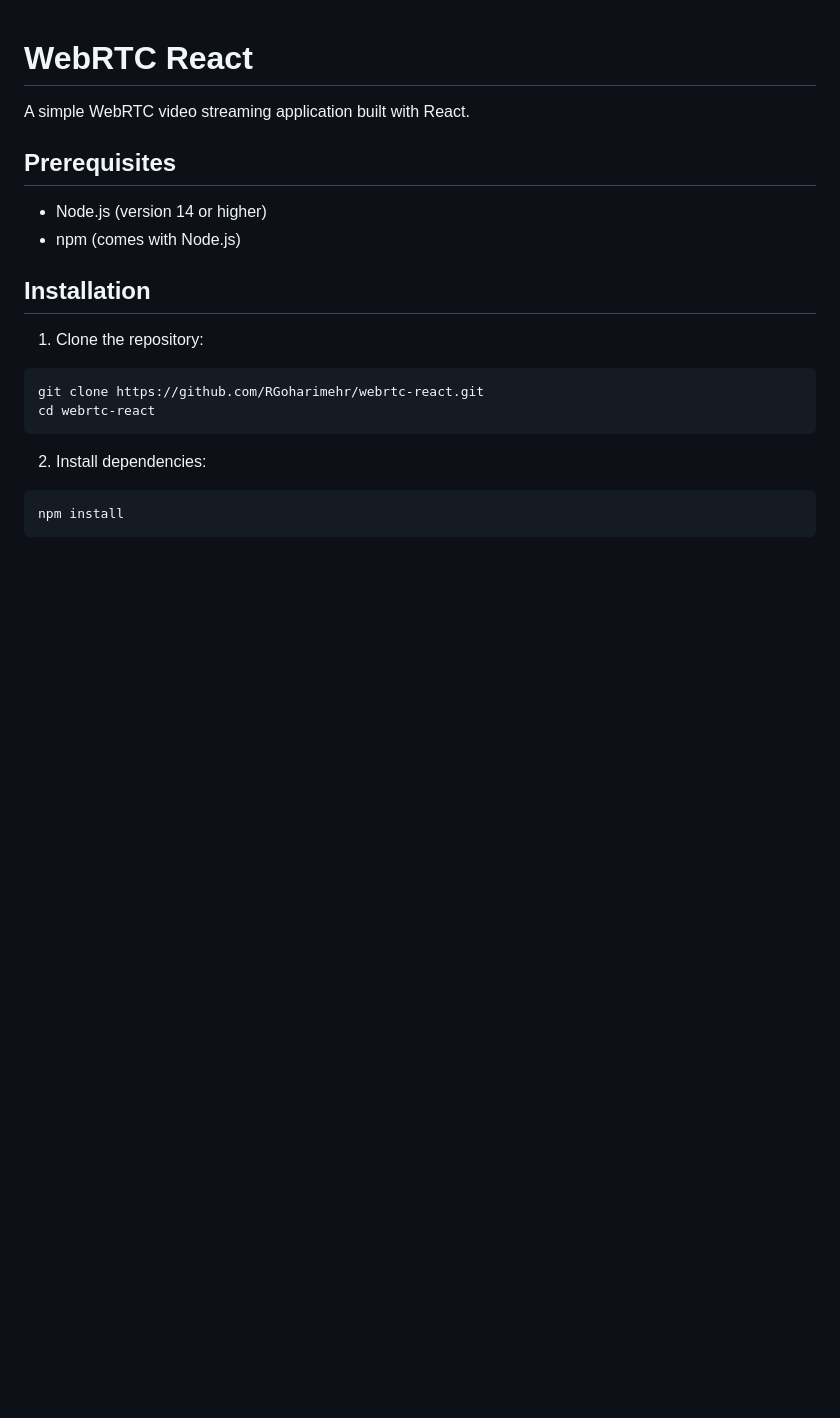
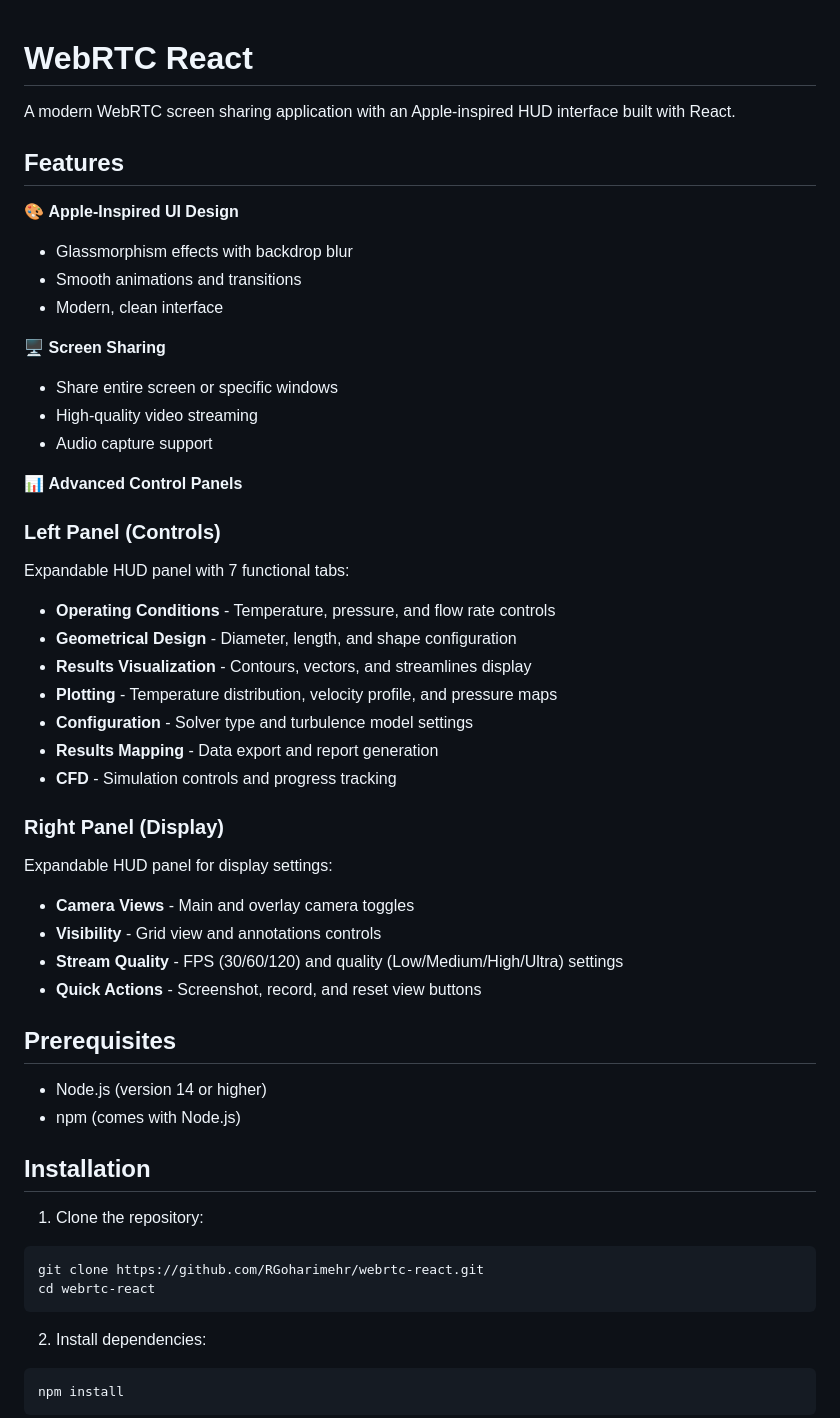
Before and after one commit to RGoharimehr/webrtc-react, a Markdown page: README.md, the part around one of its changes. Drawn GitHub-style; blank space fills up the shorter version.

Commit message:
Update README with new UI features and screenshots
Co-authored-by: RGoharimehr <30546234+RGoharimehr@users.noreply.github.com>

```diff
--- a/README.md
+++ b/README.md
@@ -1,6 +1,37 @@
 # WebRTC React
 
-A simple WebRTC video streaming application built with React.
+A modern WebRTC screen sharing application with an Apple-inspired HUD interface built with React.
+
+## Features
+
+🎨 **Apple-Inspired UI Design**
+- Glassmorphism effects with backdrop blur
+- Smooth animations and transitions
+- Modern, clean interface
+
+🖥️ **Screen Sharing**
+- Share entire screen or specific windows
+- High-quality video streaming
+- Audio capture support
+
+📊 **Advanced Control Panels**
+
+### Left Panel (Controls)
+Expandable HUD panel with 7 functional tabs:
+- **Operating Conditions** - Temperature, pressure, and flow rate controls
+- **Geometrical Design** - Diameter, length, and shape configuration
+- **Results Visualization** - Contours, vectors, and streamlines display
+- **Plotting** - Temperature distribution, velocity profile, and pressure maps
+- **Configuration** - Solver type and turbulence model settings
+- **Results Mapping** - Data export and report generation
+- **CFD** - Simulation controls and progress tracking
+
+### Right Panel (Display)
+Expandable HUD panel for display settings:
+- **Camera Views** - Main and overlay camera toggles
+- **Visibility** - Grid view and annotations controls
+- **Stream Quality** - FPS (30/60/120) and quality (Low/Medium/High/Ultra) settings
+- **Quick Actions** - Screenshot, record, and reset view buttons
 
 ## Prerequisites
 
```
Also changed, not shown: other parts of README.md (+38 -0 lines).
